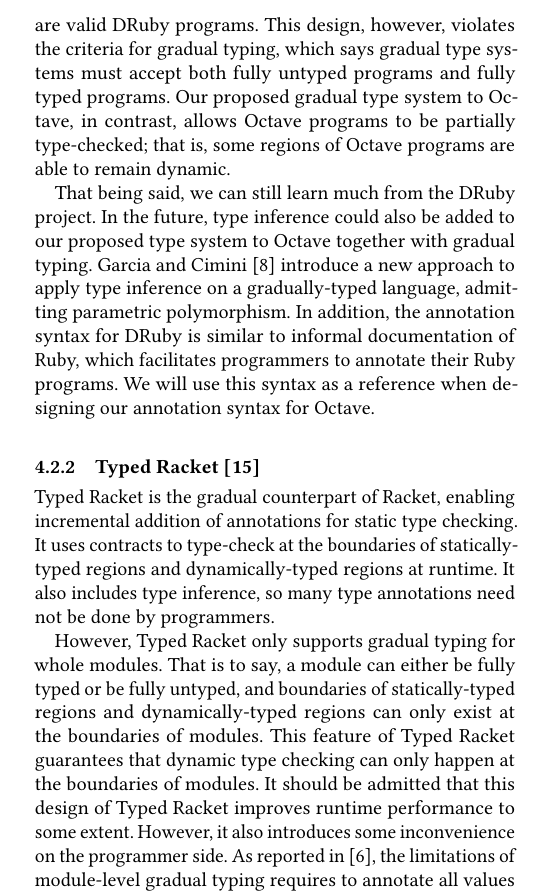
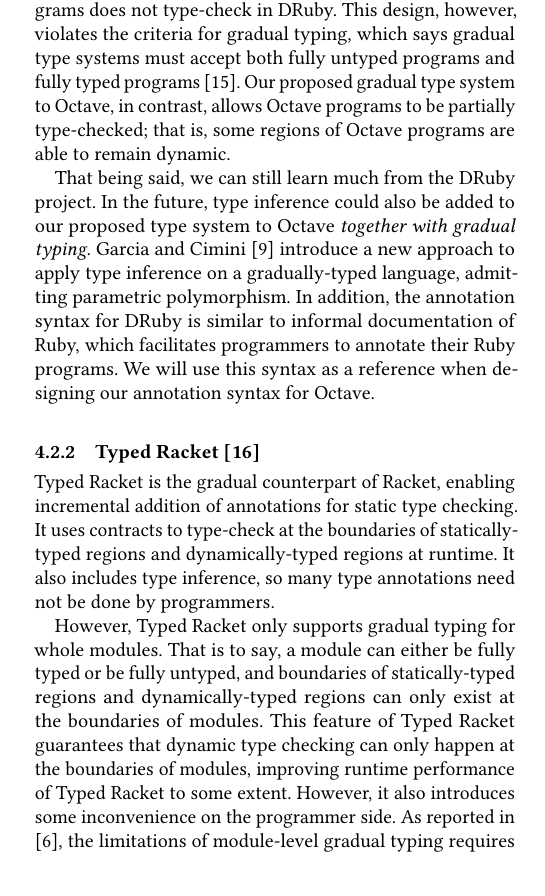
Before and after one commit to yuchong-pan/gradual-octave, a LaTeX paper (project-background/project-background-report.tex, which reads project-background/project-background-report-body.tex): part of one column of page 3 of 5, cut at the place of the change. Compiled offline with pdfLaTeX.

Commit message:
Modified related-projects section in background report

```diff
--- a/project-background/project-background-report-body.tex
+++ b/project-background/project-background-report-body.tex
@@ -52,13 +52,12 @@
 
+Although both DRuby and our proposed project both aim to add an optional type system to an existing dynamically-typed language, there are some differences between the two projects. For instance, because DRuby uses static type inference to analyze Ruby programs, it requires static type checking for the entire program. That is, some Ruby programs does not type-check in DRuby. This design, however, violates the criteria for gradual typing, which says gradual type systems must accept both fully untyped programs and fully typed programs \cite{siek2015refined}.  Our proposed gradual type system to Octave, in contrast, allows Octave programs to be partially type-checked; that is, some regions of Octave programs are able to remain dynamic.
 
-Although both DRuby and our proposed project both aim to add an optional type system to an existing dynamically-typed language, there are some differences between the two projects. For instance, because DRuby uses type inference to analyze Ruby programs, it requires static type checking for the entire program. That is, not all valid Ruby programs are valid DRuby programs. This design, however, violates the criteria for gradual typing, which says gradual type systems must accept both fully untyped programs and fully typed programs.  Our proposed gradual type system to Octave, in contrast, allows Octave programs to be partially type-checked; that is, some regions of Octave programs are able to remain dynamic.
-
-That being said, we can still learn much from the DRuby project. In the future, type inference could also be added to our proposed type system to Octave together with gradual typing. Garcia and Cimini \cite{garcia2015principal} introduce a new approach to apply type inference on a gradually-typed language, admitting parametric polymorphism. In addition, the annotation syntax for DRuby is similar to informal documentation of Ruby, which facilitates programmers to annotate their Ruby programs. We will use this syntax as a reference when designing our annotation syntax for Octave.
+That being said, we can still learn much from the DRuby project. In the future, type inference could also be added to our proposed type system to Octave \emph{together with gradual typing}. \citet{garcia2015principal} introduce a new approach to apply type inference on a gradually-typed language, admitting parametric polymorphism. In addition, the annotation syntax for DRuby is similar to informal documentation of Ruby, which facilitates programmers to annotate their Ruby programs. We will use this syntax as a reference when designing our annotation syntax for Octave.
 
 \subsubsection{Typed Racket \cite{tobin2006interlanguage}}
 Typed Racket is the gradual counterpart of Racket, enabling incremental addition of annotations for static type checking. It uses contracts to type-check at the boundaries of statically-typed regions and dynamically-typed regions at runtime. It also includes type inference, so many type annotations need not be done by programmers.
 
-However, Typed Racket only supports gradual typing for whole modules. That is to say, a module can either be fully typed or be fully untyped, and boundaries of statically-typed regions and dynamically-typed regions can only exist at the boundaries of modules. This feature of Typed Racket guarantees that dynamic type checking can only happen at the boundaries of modules. It should be admitted that this design of Typed Racket improves runtime performance to some extent. However, it also introduces some inconvenience on the programmer side. As reported in \cite{figueroa2012practical}, the limitations of module-level gradual typing requires to annotate all values with type {\tt Any} in a module.
+However, Typed Racket only supports gradual typing for whole modules. That is to say, a module can either be fully typed or be fully untyped, and boundaries of statically-typed regions and dynamically-typed regions can only exist at the boundaries of modules. This feature of Typed Racket guarantees that dynamic type checking can only happen at the boundaries of modules, improving runtime performance of Typed Racket to some extent. However, it also introduces some inconvenience on the programmer side. As reported in \cite{figueroa2012practical}, the limitations of module-level gradual typing requires to annotate all values with type {\tt Any} in a module.
 
 Typed Racket has recently begun to support refinement and dependent function types as experimental features \cite{kent2017refinement}. Dependent types are first introduced by Xi and Pfenning \cite{xi1998eliminating} to eliminate array bound checks with a type-based approach. If time admits, we will investigate into dependent and refinement types to explore possibilities of integrating such types in our proposed type system to Octave for array bound and matrix dimension checks.
 
```
Also changed, not shown: project-background/project-background-report-bibliography.bib (+8 -0 lines), project-background/project-background-report.pdf, project-background/project-background-report-body.tex (4 more changed lines).
